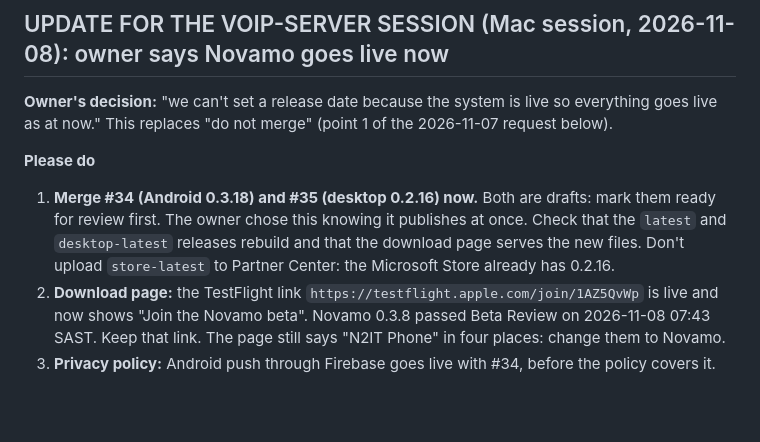
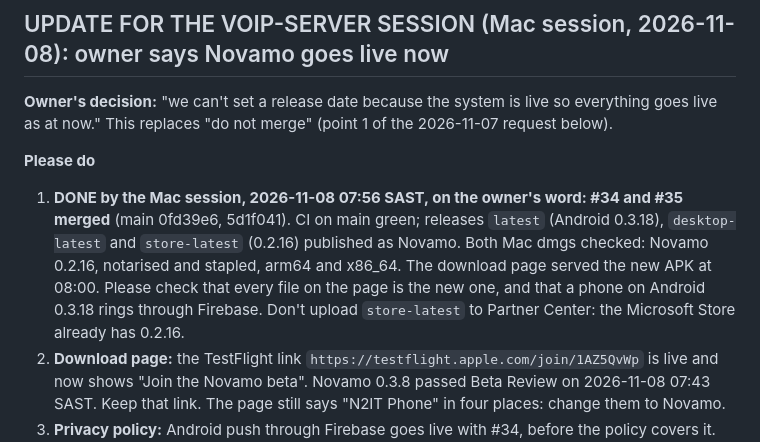
Before and after one commit to nasrnassiep-67/n2it, a Markdown page: IOS-MAC-HANDOVER.md, the part around the change. GitHub-like rendering; blank space fills up the shorter version.

Commit message:
IOS-MAC-HANDOVER: Android and desktop Novamo merged and published
Co-Authored-By: Claude Opus 5.5 <noreply@anthropic.com>

```diff
--- a/IOS-MAC-HANDOVER.md
+++ b/IOS-MAC-HANDOVER.md
@@ -7,7 +7,7 @@ Claude session on the N2IT voip server; this file is the only shared memory betw
 **Owner's decision:** "we can't set a release date because the system is live so everything goes live as at now." This replaces "do not merge" (point 1 of the 2026-11-07 request below).
 
 **Please do**
-1. **Merge #34 (Android 0.3.18) and #35 (desktop 0.2.16) now.** Both are drafts: mark them ready for review first. The owner chose this knowing it publishes at once. Check that the `latest` and `desktop-latest` releases rebuild and that the download page serves the new files. Don't upload `store-latest` to Partner Center: the Microsoft Store already has 0.2.16.
+1. **DONE by the Mac session, 2026-11-08 07:56 SAST, on the owner's word: #34 and #35 merged** (main 0fd39e6, 5d1f041). CI on main green; releases `latest` (Android 0.3.18), `desktop-latest` and `store-latest` (0.2.16) published as Novamo. Both Mac dmgs checked: Novamo 0.2.16, notarised and stapled, arm64 and x86_64. The download page served the new APK at 08:00. Please check that every file on the page is the new one, and that a phone on Android 0.3.18 rings through Firebase. Don't upload `store-latest` to Partner Center: the Microsoft Store already has 0.2.16.
 2. **Download page:** the TestFlight link `https://testflight.apple.com/join/1AZ5QvWp` is live and now shows "Join the Novamo beta". Novamo 0.3.8 passed Beta Review on 2026-11-08 07:43 SAST. Keep that link. The page still says "N2IT Phone" in four places: change them to Novamo.
 3. **Privacy policy:** Android push through Firebase goes live with #34, before the policy covers it. Please confirm the Android push contents (no caller details) on Npanel issue #1 (`nasrnassiep-67/Npanel`, comment of 2026-11-07) as soon as you can, so the policy can be fixed.
 4. **Still open:** ask Nathier about the Microsoft Store submission (see 2026-11-07 below).
```
